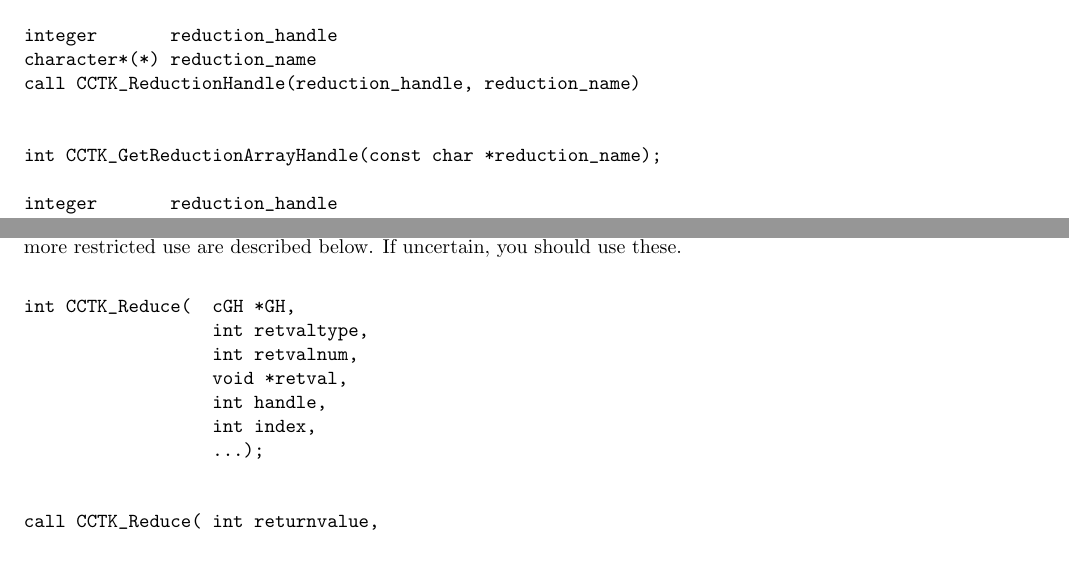
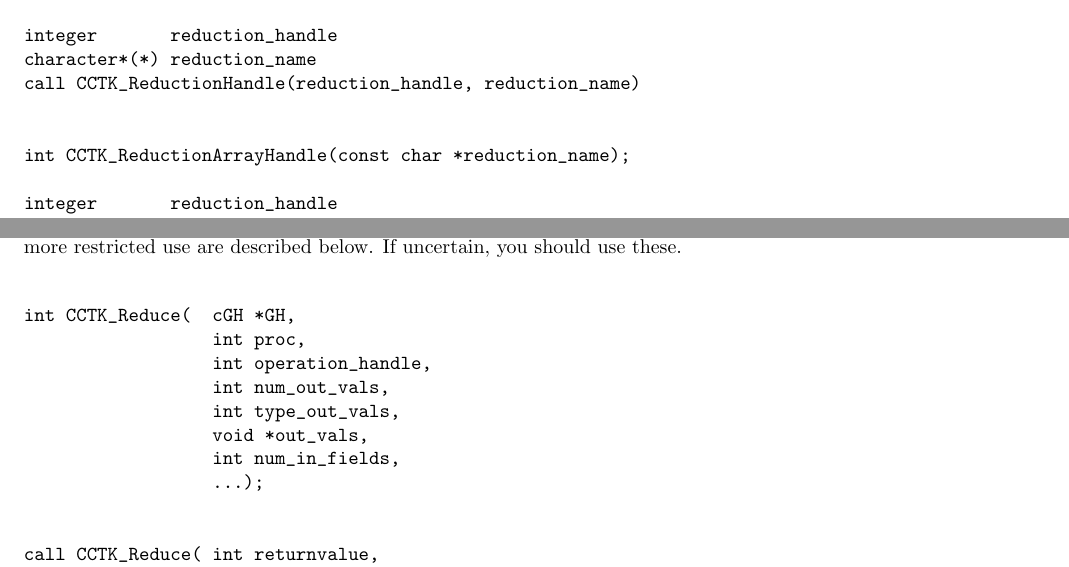
Before and after one commit to max-morris/Cactus, a LaTeX document (doc/UsersGuide/UsersGuide.tex, which reads doc/UsersGuide/ThornWriters.tex): two parts of pages 53 and 54 of 192, joined at a grey line, cut so that both start at the same text. Compiled offline with pdfLaTeX.

Commit message:
Fixed prototype of CCTK_Reduce.
Fixed name of function CCTK_ReductionArrayHandle (got rid of old "Get").


git-svn-id: https://svn.cactuscode.org/flesh/trunk@1996 17b73243-c579-4c4c-a9d2-2d5706c11dac

```diff
--- a/doc/UsersGuide/ThornWriters.tex
+++ b/doc/UsersGuide/ThornWriters.tex
@@ -2104,7 +2104,7 @@ character*(*) reduction_name
 call CCTK_ReductionHandle(reduction_handle, reduction_name)
 
 
-int CCTK_GetReductionArrayHandle(const char *reduction_name);
+int CCTK_ReductionArrayHandle(const char *reduction_name);
 
 integer       reduction_handle
 character*(*) reduction_name
@@ -2151,11 +2151,12 @@ uncertain, you should use these.
 \begin{verbatim}
 
 int CCTK_Reduce(  cGH *GH,
-                  int retvaltype,
-                  int retvalnum,
-                  void *retval,
-                  int handle,
-                  int index,
+                  int proc,
+                  int operation_handle,
+                  int num_out_vals,
+                  int type_out_vals,
+                  void *out_vals,
+                  int num_in_fields,
                   ...);
 
 
```
